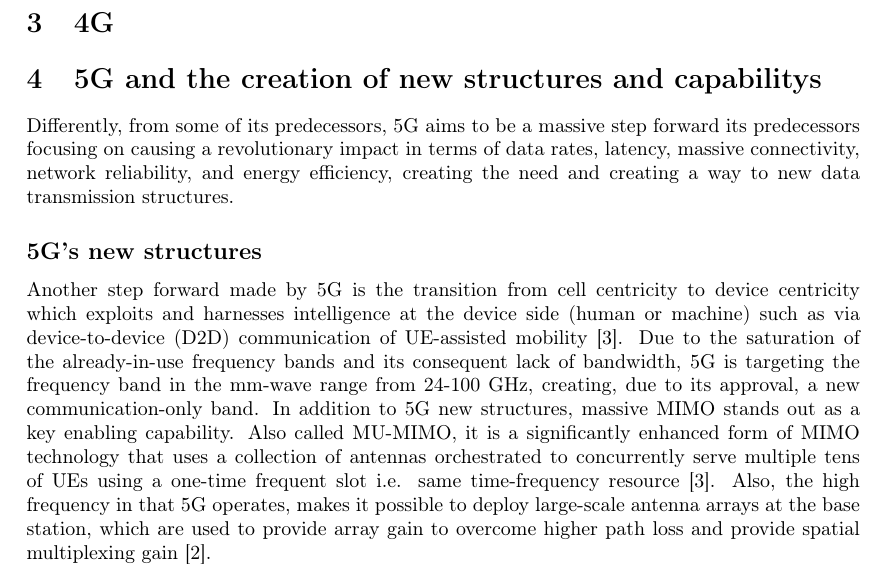
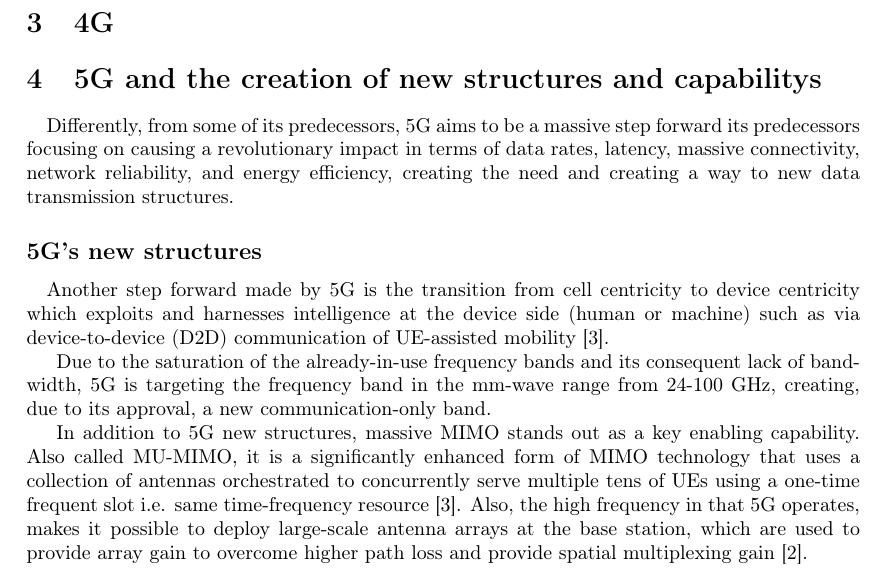
Before and after one commit to RafaelMALima/Camada-Projeto-Final, a LaTeX paper (Projeto9.tex): part of page 2 of 3, cut so that both start at the same text. Compiled offline with pdfLaTeX.

Commit message:
Mais alguns ajustes, maioria são de formatação.

```diff
--- a/Projeto9.tex
+++ b/Projeto9.tex
@@ -27,9 +27,11 @@ While 2G's innovations over it's predecessors where massive, the process of inno
 \section{4G}
 
 \section{5G and the creation of new structures and capabilitys}
-Differently, from some of its predecessors, 5G aims to be a massive step forward its predecessors focusing on causing a revolutionary impact in terms of data rates, latency, massive connectivity, network reliability, and energy efficiency, creating the need and creating a way to new data transmission structures.
+\paragraph{}
+Differently, from some of its predecessors, 5G aims to be a massive step forward its predecessors focusing on causing a revolutionary impact in terms of data rates, latency, massive connectivity, network reliability, and energy efficiency, creating the need and creating a way to new data transmission structures.\par
 \subsection*{5G's new structures}
-Another step forward made by 5G is the transition from cell centricity to device centricity which exploits and harnesses intelligence at the device side (human or machine) such as via device-to-device (D2D) communication of UE-assisted mobility [3].
-Due to the saturation of the already-in-use frequency bands and its consequent lack of bandwidth, 5G is targeting the frequency band in the mm-wave range from 24-100 GHz, creating, due to its approval, a new communication-only band.
-In addition to 5G new structures, massive MIMO stands out as a key enabling capability. Also called MU-MIMO, it is a significantly enhanced form of MIMO technology that uses a collection of antennas orchestrated to concurrently serve multiple tens of UEs using a one-time frequent slot i.e. same time-frequency resource [3]. Also, the high frequency in that 5G operates, makes it possible to deploy large-scale antenna arrays at the base station, which are used to provide array gain to overcome higher path loss and provide spatial multiplexing gain [2].
+\paragraph{}
+Another step forward made by 5G is the transition from cell centricity to device centricity which exploits and harnesses intelligence at the device side (human or machine) such as via device-to-device (D2D) communication of UE-assisted mobility [3].\par
+Due to the saturation of the already-in-use frequency bands and its consequent lack of bandwidth, 5G is targeting the frequency band in the mm-wave range from 24-100 GHz, creating, due to its approval, a new communication-only band.\par
+In addition to 5G new structures, massive MIMO stands out as a key enabling capability. Also called MU-MIMO, it is a significantly enhanced form of MIMO technology that uses a collection of antennas orchestrated to concurrently serve multiple tens of UEs using a one-time frequent slot i.e. same time-frequency resource [3]. Also, the high frequency in that 5G operates, makes it possible to deploy large-scale antenna arrays at the base station, which are used to provide array gain to overcome higher path loss and provide spatial multiplexing gain [2].\par
 \subsection*{5G's some conterpoints to the 5G use}
```
Also changed, not shown: Projeto9.tex (12 more changed lines).
